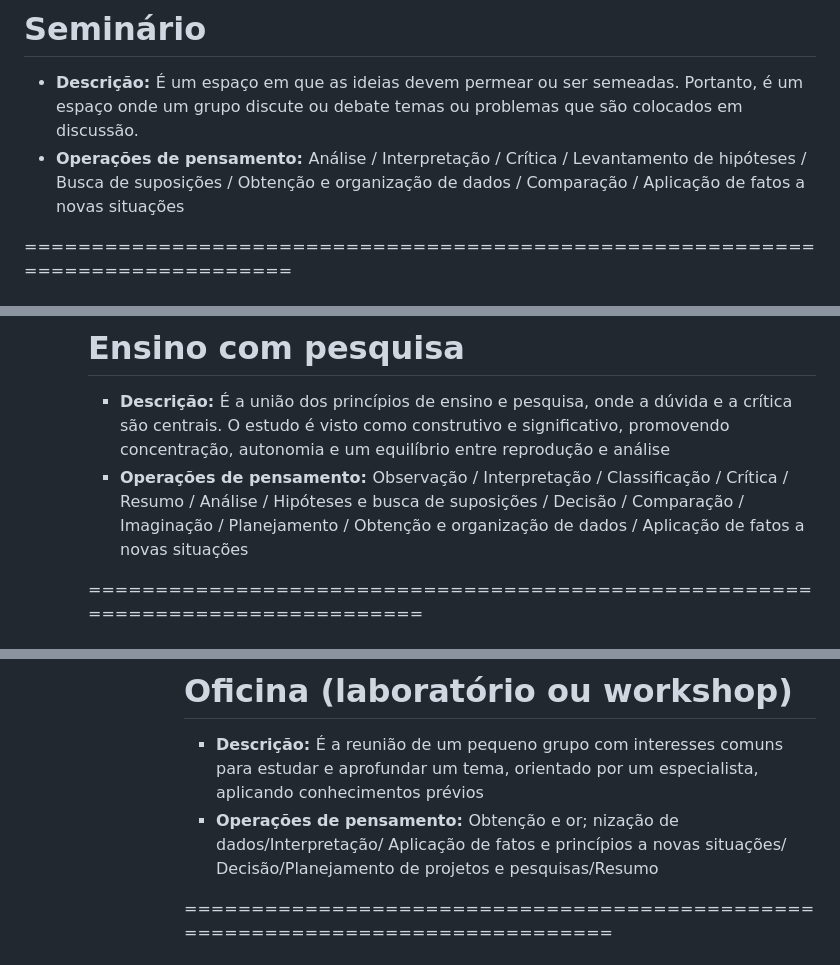
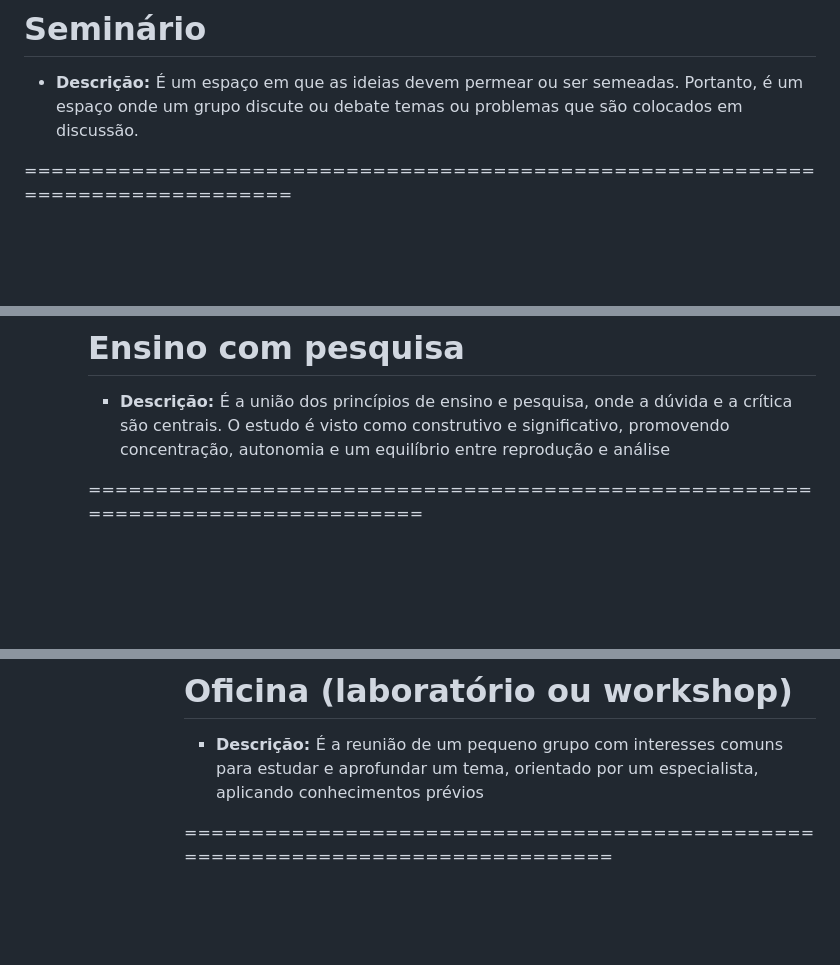
Before and after one commit to YagoMCastro/seminario-preparacao-pedagogica-msc-2024, a Markdown page: slides.md, 3 parts joined by grey strips. Drawn GitHub-style; blank space fills up the shorter version.

Commit message:
Remove operations

```diff
--- a/slides.md
+++ b/slides.md
@@ -110,9 +110,6 @@ Sinta-se à vontade para tirar capturas de tela/compartilhar/reutilizar esta apr
 <ul>
   <li class="text-left fragment"><b>Descrição: </b>É um espaço em que as ideias devem permear ou ser semeadas. Portanto, é um espaço onde um grupo discute ou debate temas ou problemas que são colocados em discussão.
 </li>
-
-  <li class="text-left fragment"><b>Operações de pensamento: </b> Análise / Interpretação / Crítica / Levantamento de hipóteses / Busca de suposições / Obtenção e organização de dados / Comparação / Aplicação de fatos a novas situações</li>
-
 </ul>
 
 ===============================================================================
@@ -167,9 +164,6 @@ Sinta-se à vontade para tirar capturas de tela/compartilhar/reutilizar esta apr
 <ul>
   <li class="text-left"><b>Descrição: </b>É a união dos princípios de ensino e pesquisa, onde a dúvida e a crítica são centrais. O estudo é visto como construtivo e significativo, promovendo concentração, autonomia e um equilíbrio entre reprodução e análise
 </li>
-
-  <li class="text-left"><b>Operações de pensamento: </b>Observação / Interpretação / Classificação / Crítica / Resumo / Análise / Hipóteses e busca de suposições / Decisão / Comparação / Imaginação / Planejamento / Obtenção e organização de dados / Aplicação de fatos a novas situações</li>
-
 </ul>
 
 ===============================================================================
@@ -225,7 +219,6 @@ Sinta-se à vontade para tirar capturas de tela/compartilhar/reutilizar esta apr
 
 <ul>
   <li class="text-left"><b>Descrição: </b>É a reunião de um pequeno grupo com interesses comuns para estudar e aprofundar um tema, orientado por um especialista, aplicando conhecimentos prévios</li>
-  <li class="text-left"><b>Operações de pensamento: </b> Obtenção e or; nização de dados/Interpretação/ Aplicação de fatos e princípios a novas situações/ Decisão/Planejamento de projetos e pesquisas/Resumo</li>
 </ul>
 
 ===============================================================================
```
Also changed, not shown: other parts of slides.md (+0 -3 lines).
